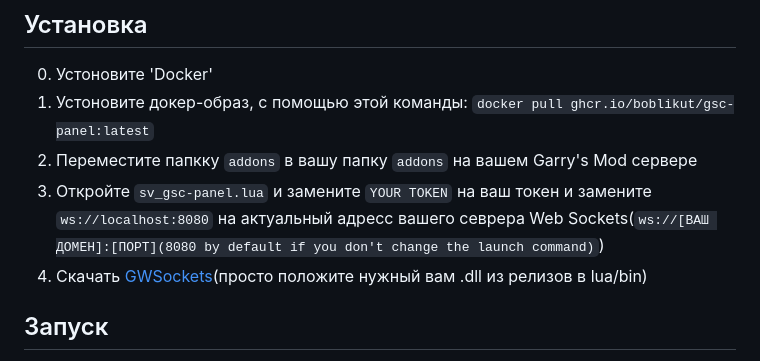
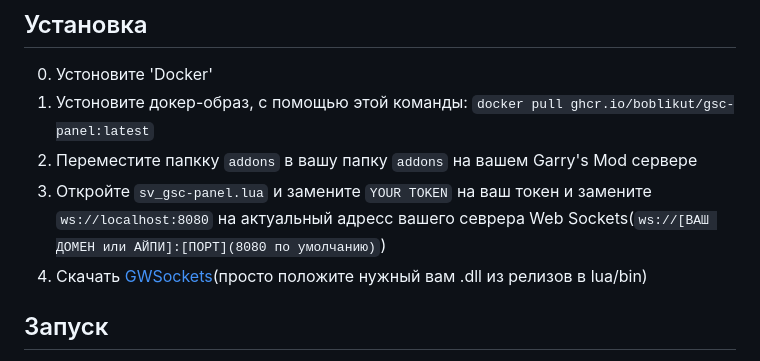
Before and after one commit to boblikut/GSC-Panel, a Markdown page: README-ru.md, the part around the change. Drawn GitHub-style.

```diff
--- a/README-ru.md
+++ b/README-ru.md
@@ -23,7 +23,7 @@
 0. Устоновите 'Docker'
 1. Устоновите докер-образ, с помощью этой команды: `docker pull ghcr.io/boblikut/gsc-panel:latest`
 2. Переместите папкку `addons` в вашу папку `addons` на вашем Garry's Mod сервере
-3. Откройте `sv_gsc-panel.lua` и замените `YOUR TOKEN` на ваш токен и замените `ws://localhost:8080` на актуальный адресс вашего севрера Web Sockets(`ws://[ВАШ ДОМЕН]:[ПОРТ](8080 by default if you don't change the launch command)`)
+3. Откройте `sv_gsc-panel.lua` и замените `YOUR TOKEN` на ваш токен и замените `ws://localhost:8080` на актуальный адресс вашего севрера Web Sockets(`ws://[ВАШ ДОМЕН или АЙПИ]:[ПОРТ](8080 по умолчанию)`)
 4. Скачать [GWSockets](https://github.com/FredyH/GWSockets)(просто положите нужный вам .dll из релизов в lua/bin)
 
 ## Запуск
```
